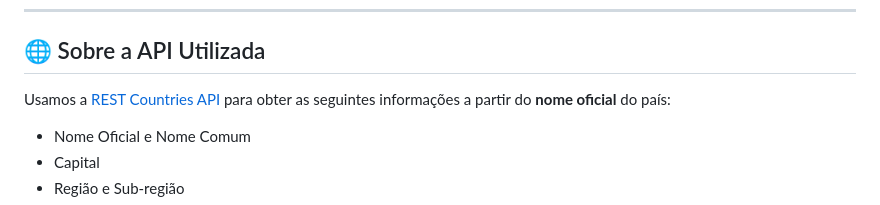
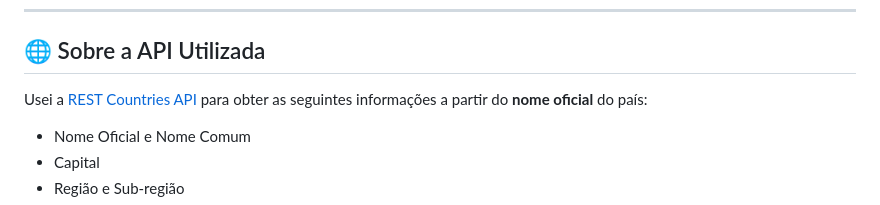
Before and after one commit to Kauabrandaorocha/wsBackend-Fabrica25.2, a Markdown page: README.md, the part around the change. Rendered like a GitHub page.

```diff
--- a/README.md
+++ b/README.md
@@ -40,7 +40,7 @@ O objetivo principal é praticar **Django**, o uso de **Formulários**, o consum
 
 ## 🌐 Sobre a API Utilizada
 
-Usamos a [REST Countries API](https://restcountries.com/) para obter as seguintes informações a partir do **nome oficial** do país:
+Usei a [REST Countries API](https://restcountries.com/) para obter as seguintes informações a partir do **nome oficial** do país:
 
 - Nome Oficial e Nome Comum
 - Capital
```
